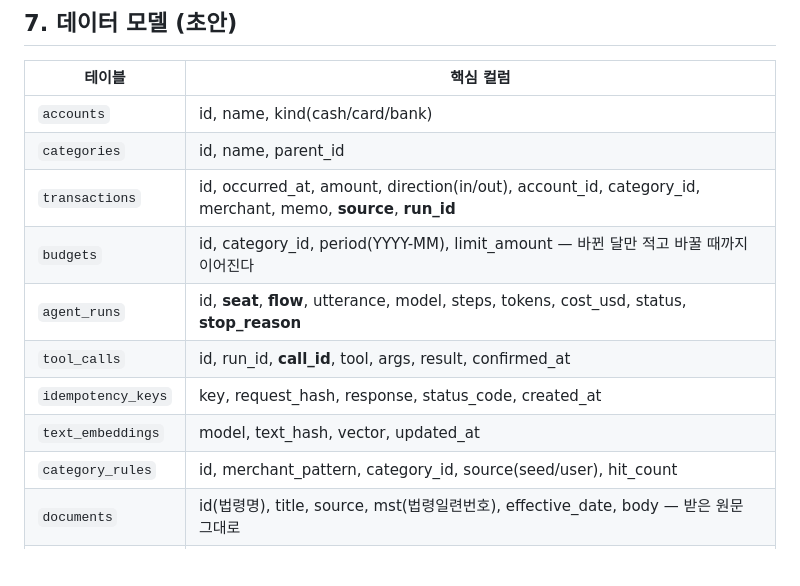
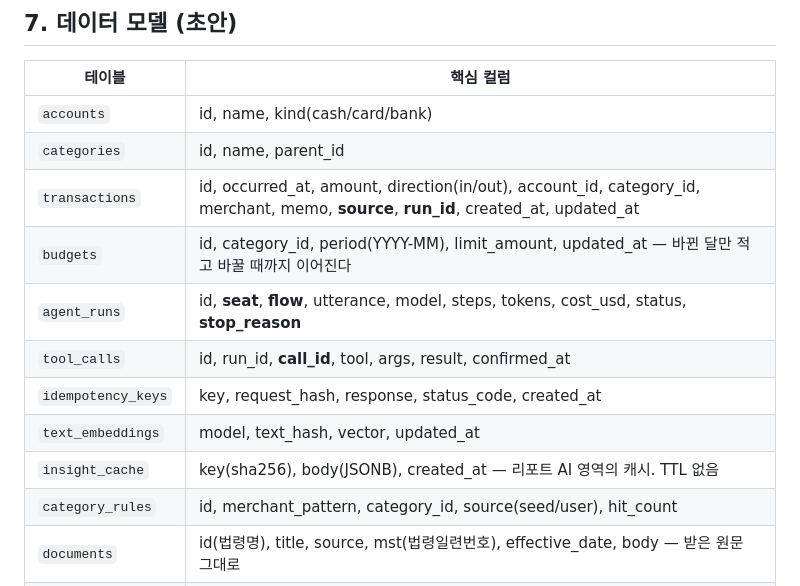
Before and after one commit to 2026-ai-service-engineering-a/account-book, a Markdown page: README.md, the part around the change. Rendered like a GitHub page; blank space fills up the shorter version.

```diff
--- a/README.md
+++ b/README.md
@@ -164,12 +164,13 @@ DB도 LLM도 모른다. 화면을 전부 갈아엎어도 도메인 규칙은 그
 |---|---|
 | `accounts` | id, name, kind(cash/card/bank) |
 | `categories` | id, name, parent_id |
-| `transactions` | id, occurred_at, amount, direction(in/out), account_id, category_id, merchant, memo, **source**, **run_id** |
-| `budgets` | id, category_id, period(YYYY-MM), limit_amount — 바뀐 달만 적고 바꿀 때까지 이어진다 |
+| `transactions` | id, occurred_at, amount, direction(in/out), account_id, category_id, merchant, memo, **source**, **run_id**, created_at, updated_at |
+| `budgets` | id, category_id, period(YYYY-MM), limit_amount, updated_at — 바뀐 달만 적고 바꿀 때까지 이어진다 |
 | `agent_runs` | id, **seat**, **flow**, utterance, model, steps, tokens, cost_usd, status, **stop_reason** |
 | `tool_calls` | id, run_id, **call_id**, tool, args, result, confirmed_at |
 | `idempotency_keys` | key, request_hash, response, status_code, created_at |
 | `text_embeddings` | model, text_hash, vector, updated_at |
+| `insight_cache` | key(sha256), body(JSONB), created_at — 리포트 AI 영역의 캐시. TTL 없음 |
 | `category_rules` | id, merchant_pattern, category_id, source(seed/user), hit_count |
 | `documents` | id(법령명), title, source, mst(법령일련번호), effective_date, body — 받은 원문 그대로 |
 | `document_chunks` | id, document_id, strategy, heading, body(원문), search_text, text_hash, position |
```
Also changed, not shown: docs/ai/agentic-reports.md (+30 -1 lines), docs/api-contract.md (+15 -0 lines).
